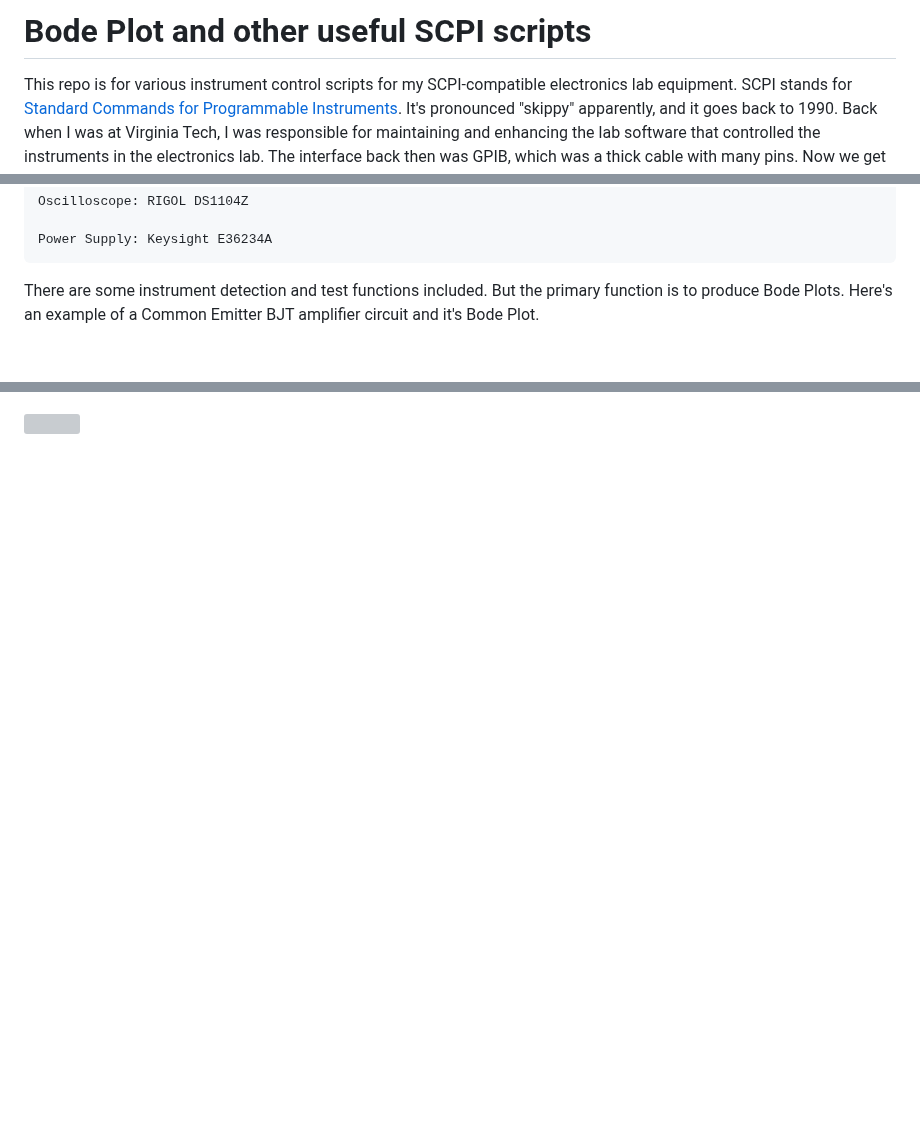
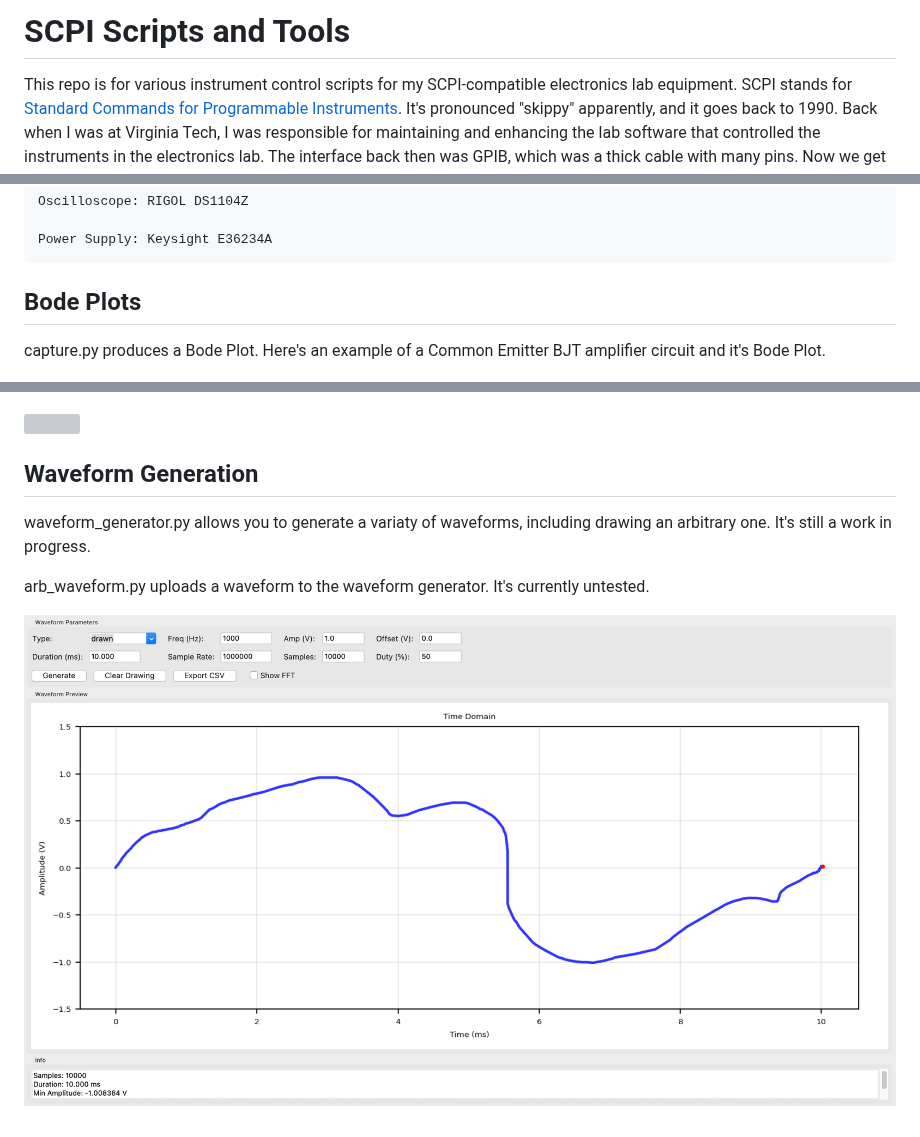
Before and after one commit to dgaff/scpi_lab_scripts, a Markdown page: README.md, 3 parts joined by grey strips. Drawn GitHub-style; pictures changed too: images/arb_waveform.png (added); blank space fills up the shorter version; grey boxes are pictures that could not be loaded.

Commit message:
updated to include new scripts

```diff
--- a/README.md
+++ b/README.md
@@ -1,4 +1,4 @@
-# Bode Plot and other useful SCPI scripts
+# SCPI Scripts and Tools
 
 This repo is for various instrument control scripts for my SCPI-compatible electronics lab equipment. SCPI stands for [Standard Commands for Programmable Instruments](https://en.wikipedia.org/wiki/Standard_Commands_for_Programmable_Instruments). It's pronounced "skippy" apparently, and it goes back to 1990. Back when I was at Virginia Tech, I was responsible for maintaining and enhancing the lab software that controlled the instruments in the electronics lab. The interface back then was GPIB, which was a thick cable with many pins. Now we get to use Ethernet, thankfully.
 
@@ -14,8 +14,18 @@ Current equipment list supported:
 
     Power Supply: Keysight E36234A
 
-There are some instrument detection and test functions included. But the primary function is to produce Bode Plots. Here's an example of a Common Emitter BJT amplifier circuit and it's Bode Plot.
+## Bode Plots
+
+capture.py produces a Bode Plot. Here's an example of a Common Emitter BJT amplifier circuit and it's Bode Plot.
 
 ![](images/actual_circuit.png)
 
 ![](images/actual_bode.png)
+
+## Waveform Generation
+
+waveform_generator.py allows you to generate a variaty of waveforms, including drawing an arbitrary one. It's still a work in progress.
+
+arb_waveform.py uploads a waveform to the waveform generator. It's currently untested.
+
+![](images/arb_waveform.png)
```
